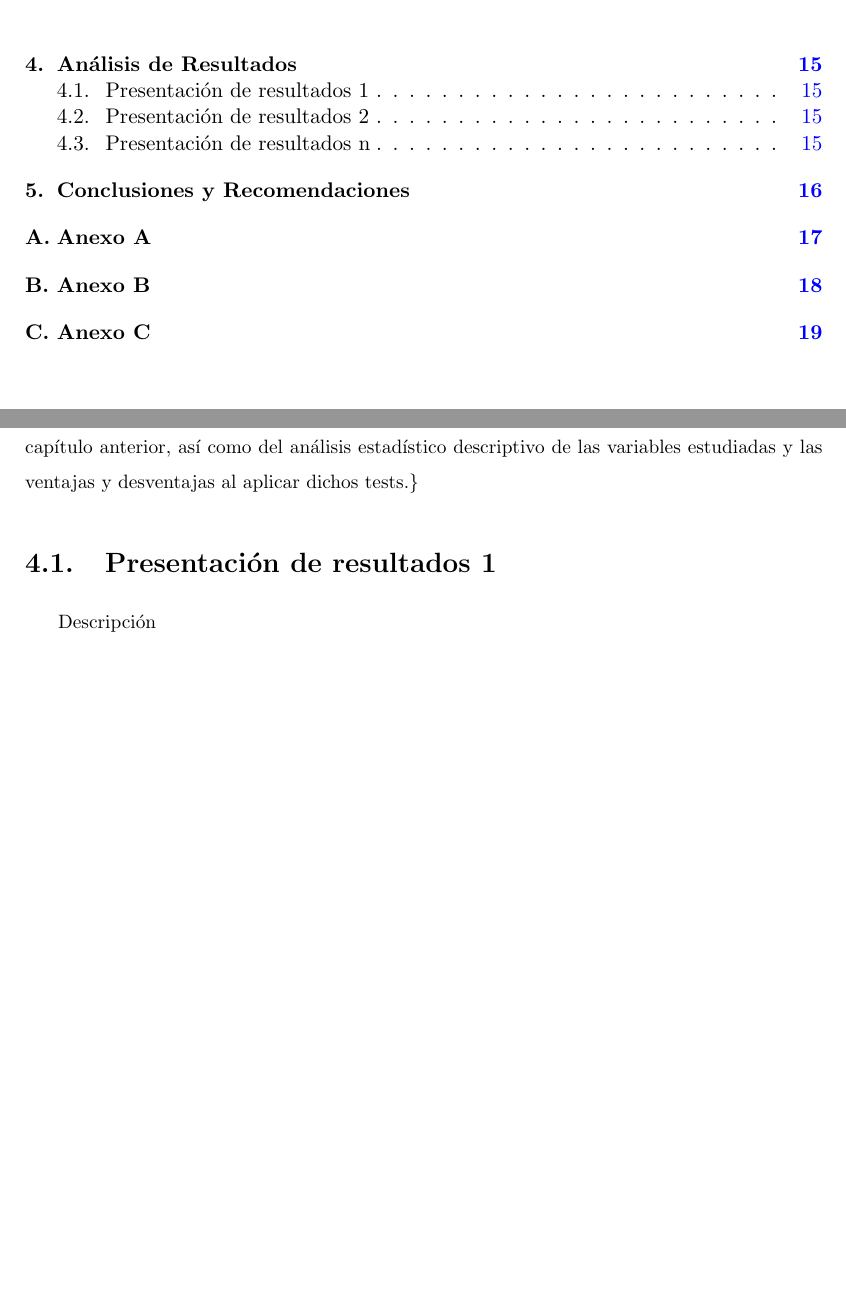
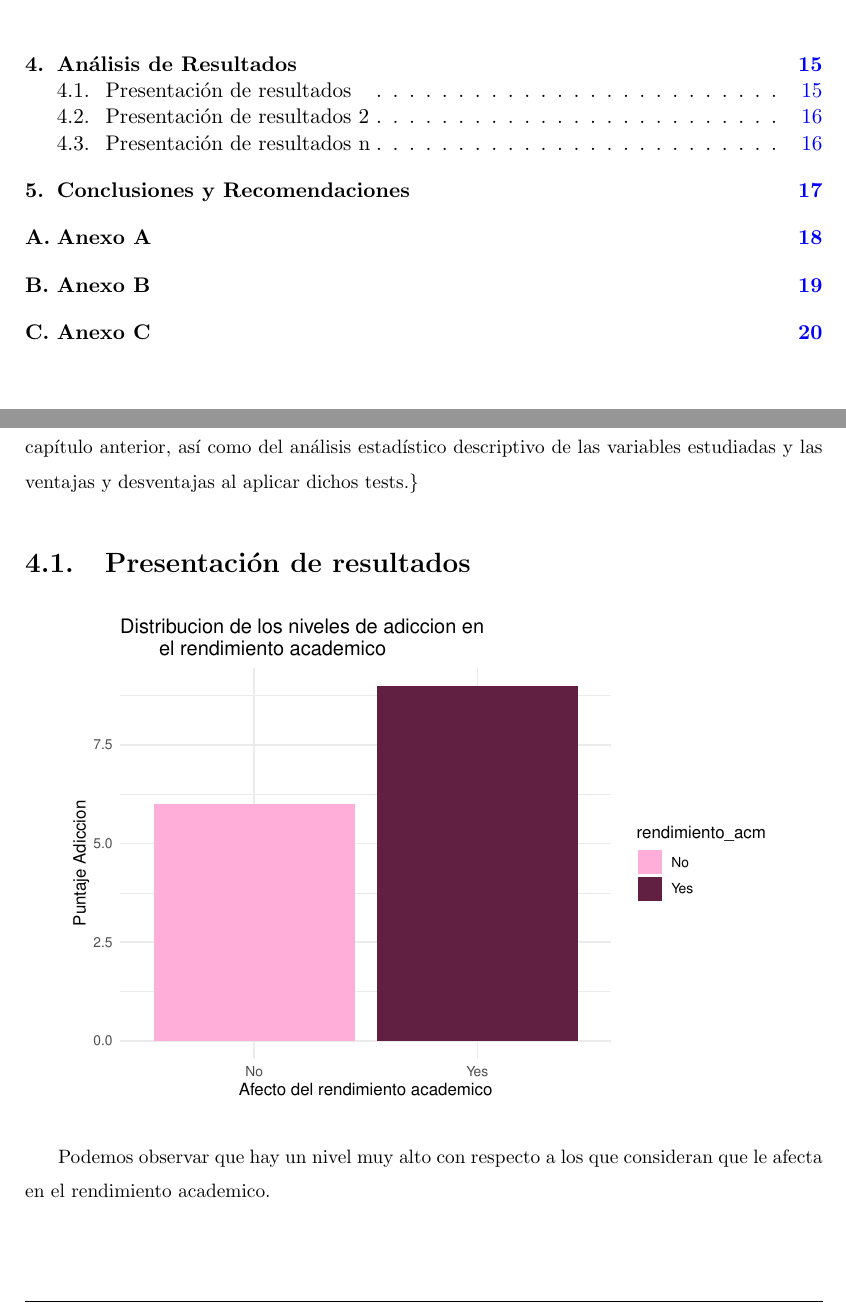
Before and after one commit to michellesalazar17/Trabajo_Estudiantes_repo, an R Markdown document (informe.Rmd): two parts of pages 3 and 19 of 23 before the commit and two parts of pages 3 and 19 of 24 after it, joined at a grey line, cut so that both start at the same text, the shorter picture padded with empty space. The pictures show the output file informe.pdf that the author committed with the source.

Commit message:
Objetivo 3

````diff
--- a/informe.Rmd
+++ b/informe.Rmd
@@ -494,4 +494,5 @@ ggplot(df_boxplot, aes(x = variable, y = valor, fill = variable)) +
 
 {\small Este capítulo presenta los resultados obtenidos al aplicar las metodologías descritas en el capítulo anterior, así como del análisis estadístico descriptivo de las variables estudiadas y las ventajas y desventajas al aplicar dichos tests.}
 
-\section{Presentación de resultados 1}
+\section{Presentación de resultados }
+```{r}
@@ -498,5 +502,11 @@ ggplot(df_boxplot, aes(x = variable, y = valor, fill = variable)) +
+  labs(title ="Distribucion de los niveles de adiccion en
+       el rendimiento academico",
+       x ="Afecto del rendimiento academico",
+       y = "Puntaje Adiccion")+
+  theme_minimal()
+```
 
-Descripción\
+Podemos observar que hay un nivel muy alto con respecto a los que consideran que le afecta en el rendimiento academico.
 
 \section{Presentación de resultados 2}
 
````
Also changed, not shown: informe.pdf, informe.Rmd (3 more changed lines).
